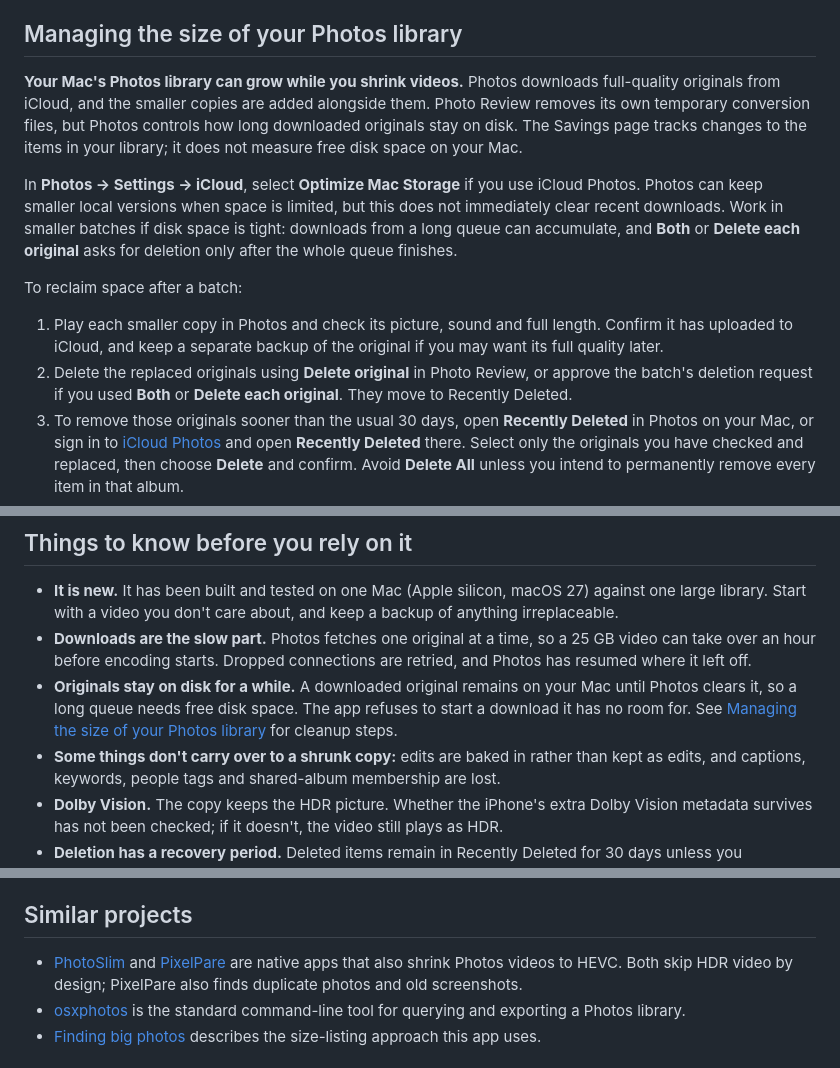
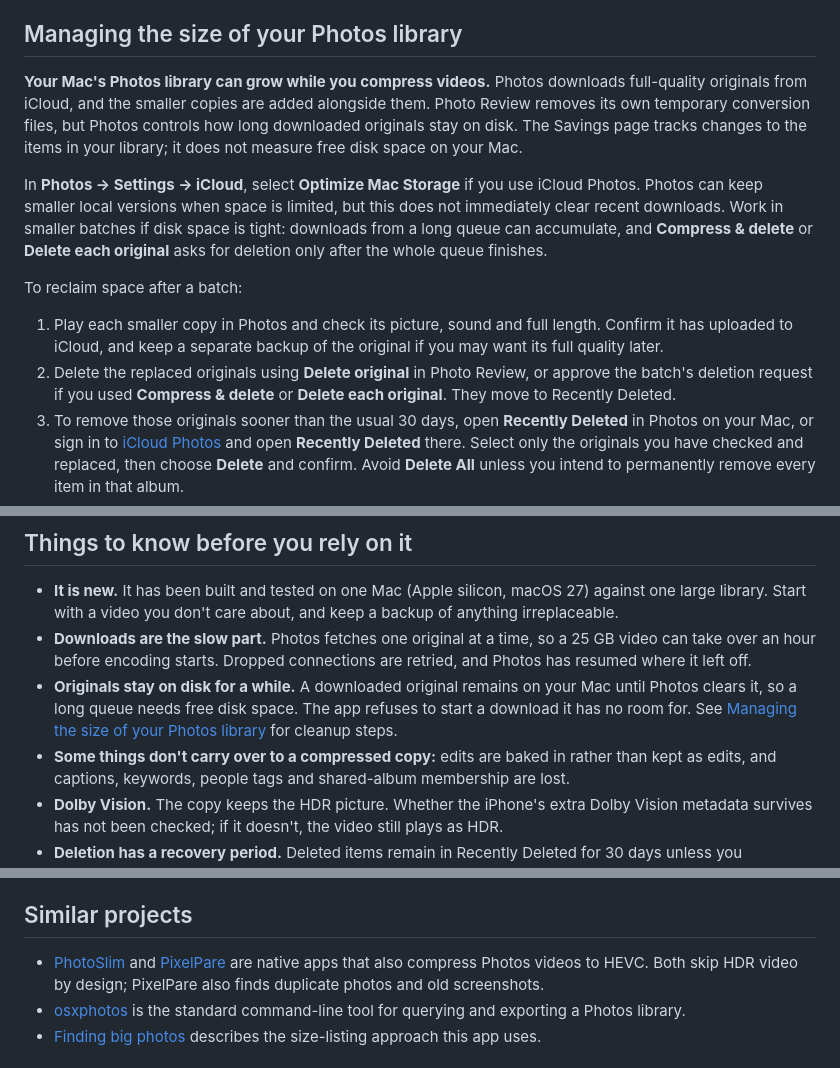
Before and after one commit to danielyaa5/photo-review, a Markdown page: README.md, 3 parts joined by grey strips. Drawn GitHub-style.

```diff
--- a/README.md
+++ b/README.md
@@ -100,14 +102,14 @@ for Photos access separately for each.
 
 ## Managing the size of your Photos library
 
-**Your Mac's Photos library can grow while you shrink videos.** Photos downloads full-quality originals
+**Your Mac's Photos library can grow while you compress videos.** Photos downloads full-quality originals
 from iCloud, and the smaller copies are added alongside them. Photo Review removes its own temporary
 conversion files, but Photos controls how long downloaded originals stay on disk. The Savings page tracks
 changes to the items in your library; it does not measure free disk space on your Mac.
 
-In **Photos → Settings → iCloud**, select **Optimize Mac Storage** if you use iCloud Photos. Photos can
-keep smaller local versions when space is limited, but this does not immediately clear recent downloads.
-Work in smaller batches if disk space is tight: downloads from a long queue can accumulate, and **Both**
+In **Photos → Settings → iCloud**, select **Optimize Mac Storage** if you use iCloud Photos. Photos can keep
+smaller local versions when space is limited, but this does not immediately clear recent downloads. Work in
+smaller batches if disk space is tight: downloads from a long queue can accumulate, and **Compress & delete**
 or **Delete each original** asks for deletion only after the whole queue finishes.
 
 To reclaim space after a batch:
@@ -115,7 +117,7 @@ To reclaim space after a batch:
 1. Play each smaller copy in Photos and check its picture, sound and full length. Confirm it has uploaded
    to iCloud, and keep a separate backup of the original if you may want its full quality later.
 2. Delete the replaced originals using **Delete original** in Photo Review, or approve the batch's
-   deletion request if you used **Both** or **Delete each original**. They move to Recently Deleted.
+   deletion request if you used **Compress & delete** or **Delete each original**. They move to Recently Deleted.
 3. To remove those originals sooner than the usual 30 days, open **Recently Deleted** in Photos on your
    Mac, or sign in to [iCloud Photos](https://www.icloud.com/photos) and open **Recently Deleted** there.
    Select only the originals you have checked and replaced, then choose **Delete** and confirm. Avoid
@@ -140,7 +142,7 @@ and [deleting and recovering items on iCloud.com](https://support.apple.com/guid
 - **Originals stay on disk for a while.** A downloaded original remains on your Mac until Photos clears it,
   so a long queue needs free disk space. The app refuses to start a download it has no room for. See
   [Managing the size of your Photos library](#managing-the-size-of-your-photos-library) for cleanup steps.
-- **Some things don't carry over to a shrunk copy:** edits are baked in rather than kept as edits, and
+- **Some things don't carry over to a compressed copy:** edits are baked in rather than kept as edits, and
   captions, keywords, people tags and shared-album membership are lost.
 - **Dolby Vision.** The copy keeps the HDR picture. Whether the iPhone's extra Dolby Vision metadata survives
   has not been checked; if it doesn't, the video still plays as HDR.
@@ -170,7 +172,7 @@ it at different data files. A shrink request with `"dryRun": true` encodes to a
 ## Similar projects
 
 - [PhotoSlim](https://github.com/EvanXuu/photoslim) and [PixelPare](https://github.com/akshaymaloo/pixelpare)
-  are native apps that also shrink Photos videos to HEVC. Both skip HDR video by design; PixelPare also finds
+  are native apps that also compress Photos videos to HEVC. Both skip HDR video by design; PixelPare also finds
   duplicate photos and old screenshots.
 - [osxphotos](https://github.com/RhetTbull/osxphotos) is the standard command-line tool for querying and
   exporting a Photos library.
```
Also changed, not shown: other parts of README.md (+25 -23 lines), docs/screenshot-library.png, docs/screenshot-savings.png, docs/screenshot-shrink.png, 6 other files.
